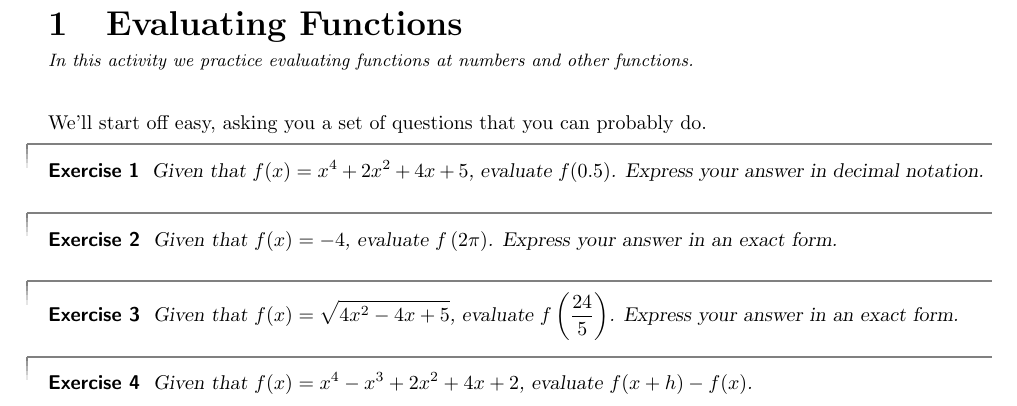
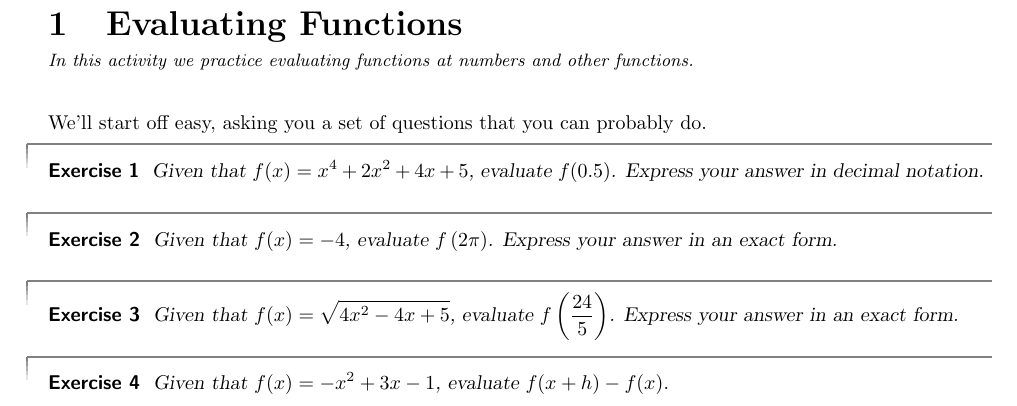
Before and after one commit to QueerFunctor/ximeraActivities, a LaTeX document (calculusActivities/evaluatingFunctions/evaluatingFunctions.tex, which reads calculusActivities/evaluatingFunctions/evaluatingFunctionsSource.tex): part of the page, cut so that both start at the same text. Compiled offline with pdfLaTeX.

```diff
--- a/calculusActivities/evaluatingFunctions/evaluatingFunctionsSource.tex
+++ b/calculusActivities/evaluatingFunctions/evaluatingFunctionsSource.tex
@@ -820,4 +820,3 @@
 
 \begin{shuffle}
 \begin{exercise}
-Given that $f(x)=x^4-x^3+2 x^2+4 x+2$, evaluate $f(x+h)-f(x)$.
@@ -827,3 +827,2 @@
 \end{hint}
 \begin{hint}
-$f(x+h)-f(x)=(h+x)^4-(h+x)^3+2 (h+x)^2+4 (h+x)-x^4+x^3-2 x^2-4 x$.
@@ -833,4 +833,3 @@
 \end{exercise}
 
 \begin{exercise}
-Given that $f(x)=x^3-2 x^2+4 x+3$, evaluate $f(x+h)-f(x)$.
@@ -840,3 +840,2 @@
 \end{hint}
 \begin{hint}
-$f(x+h)-f(x)=(h+x)^3-2 (h+x)^2+4 (h+x)-x^3+2 x^2-4 x$.
@@ -846,4 +846,3 @@
 \end{exercise}
 
 \begin{exercise}
-Given that $f(x)=x^3+2 x^2+2 x-1$, evaluate $f(x+h)-f(x)$.
@@ -853,3 +853,2 @@
 \end{hint}
 \begin{hint}
-$f(x+h)-f(x)=(h+x)^3+2 (h+x)^2+2 (h+x)-x^3-2 x^2-2 x$.
@@ -859,4 +859,3 @@
 \end{exercise}
 
 \begin{exercise}
-Given that $f(x)=x^4+2 x^2+2$, evaluate $f(x+h)-f(x)$.
@@ -866,3 +866,2 @@
 \end{hint}
 \begin{hint}
-$f(x+h)-f(x)=(h+x)^4+2 (h+x)^2-x^4-2 x^2$.
@@ -879,3 +879,2 @@
 \end{hint}
 \begin{hint}
-$f(x+h)-f(x)=-(h+x)^4+2 (h+x)^3-2 (h+x)^2-4 (h+x)+x^4-2 x^3+2 x^2+4 x$.
@@ -885,4 +885,3 @@
 \end{exercise}
 
 \begin{exercise}
-Given that $f(x)=2 x^2-2 x+5$, evaluate $f(x+h)-f(x)$.
@@ -892,3 +892,2 @@
 \end{hint}
 \begin{hint}
-$f(x+h)-f(x)=2 (h+x)^2-2 (h+x)-2 x^2+2 x$.
@@ -898,4 +898,3 @@
 \end{exercise}
 
 \begin{exercise}
-Given that $f(x)=2 x^2+x+2$, evaluate $f(x+h)-f(x)$.
@@ -905,3 +905,2 @@
 \end{hint}
 \begin{hint}
-$f(x+h)-f(x)=2 (h+x)^2+h-2 x^2$.
@@ -911,4 +911,3 @@
 \end{exercise}
 
 \begin{exercise}
-Given that $f(x)=x^4+3 x^2-2 x+1$, evaluate $f(x+h)-f(x)$.
@@ -918,3 +918,2 @@
 \end{hint}
 \begin{hint}
-$f(x+h)-f(x)=(h+x)^4+3 (h+x)^2-2 (h+x)-x^4-3 x^2+2 x$.
@@ -924,4 +924,3 @@
 \end{exercise}
 
 \begin{exercise}
-Given that $f(x)=x-4$, evaluate $f(x+h)-f(x)$.
@@ -931,3 +931,2 @@
 \end{hint}
 \begin{hint}
-$f(x+h)-f(x)=h$.
@@ -937,4 +937,3 @@
 \end{exercise}
 
 \begin{exercise}
-Given that $f(x)=x^2+3 x+5$, evaluate $f(x+h)-f(x)$.
@@ -944,3 +944,2 @@
 \end{hint}
 \begin{hint}
-$f(x+h)-f(x)=(h+x)^2+3 (h+x)-x^2-3 x$.
@@ -950,4 +950,3 @@
 \end{exercise}
 
 \begin{exercise}
-Given that $f(x)=-x^2-3 x-3$, evaluate $f(x+h)-f(x)$.
@@ -957,3 +957,2 @@
 \end{hint}
 \begin{hint}
-$f(x+h)-f(x)=-(h+x)^2-3 (h+x)+x^2+3 x$.
@@ -970,3 +970,2 @@
 \end{hint}
 \begin{hint}
-$f(x+h)-f(x)=-(h+x)^4+2 (h+x)^3+(h+x)^2+h+x^4-2 x^3-x^2$.
@@ -976,4 +976,3 @@
 \end{exercise}
 
 \begin{exercise}
-Given that $f(x)=-3 x^2+2 x-2$, evaluate $f(x+h)-f(x)$.
@@ -983,3 +983,2 @@
 \end{hint}
 \begin{hint}
-$f(x+h)-f(x)=-3 (h+x)^2+2 (h+x)+3 x^2-2 x$.
@@ -989,4 +989,3 @@
 \end{exercise}
 
 \begin{exercise}
-Given that $f(x)=-x^4+3 x^2+x-4$, evaluate $f(x+h)-f(x)$.
@@ -996,3 +996,2 @@
 \end{hint}
 \begin{hint}
-$f(x+h)-f(x)=-(h+x)^4+3 (h+x)^2+h+x^4-3 x^2$.
@@ -1002,80 +1002,80 @@
 \end{exercise}
 
 \begin{exercise}
-Given that $f(x)=-x^4+x^3-x^2-4 x-4$, evaluate $f(x+h)-f(x)$.
+Given that $f(x)=x^3+x^2-2 x-2$, evaluate $f(x+h)-f(x)$.
 \begin{solution}
 \begin{hint}
-$f(x+h)-f(x)=(-(h+x)^4+(h+x)^3-(h+x)^2-4 (h+x)-4)-(-x^4+x^3-x^2-4 x-4)$. Note, you could stop here and have a perfectly acceptable answer. However, we can simplify a bit more.
+$f(x+h)-f(x)=((h+x)^3+(h+x)^2-2 (h+x)-2)-(x^3+x^2-2 x-2)$. Note, you could stop here and have a perfectly acceptable answer. However, we can expand this out.
 \end{hint}
 \begin{hint}
-$f(x+h)-f(x)=-(h+x)^4+(h+x)^3-(h+x)^2-4 (h+x)+x^4-x^3+x^2+4 x$.
+$f(x+h)-f(x)=(h+x)^3+(h+x)^2-2 (h+x)-x^3-x^2+2 x$.
 \end{hint}
-The value of the function $f(x+h)-f(x)$, is $\answer{-(h+x)^4+(h+x)^3-(h+x)^2-4 (h+x)+x^4-x^3+x^2+4 x}$.
+The value of the function $f(x+h)-f(x)$, is $\answer{h^3+3 h^2 x+h^2+3 h x^2+2 h x-2 h}$.
 \end{solution}
 \end{exercise}
 
 \begin{exercise}
-Given that $f(x)=-2 x^3-x^2-4 x+3$, evaluate $f(x+h)-f(x)$.
+Given that $f(x)=-2 x^2+2 x+5$, evaluate $f(x+h)-f(x)$.
 \begin{solution}
 \begin{hint}
-$f(x+h)-f(x)=(-2 (h+x)^3-(h+x)^2-4 (h+x)+3)-(-2 x^3-x^2-4 x+3)$. Note, you could stop here and have a perfectly acceptable answer. However, we can simplify a bit more.
+$f(x+h)-f(x)=(-2 (h+x)^2+2 (h+x)+5)-(-2 x^2+2 x+5)$. Note, you could stop here and have a perfectly acceptable answer. However, we can expand this out.
 \end{hint}
 \begin{hint}
-$f(x+h)-f(x)=-2 (h+x)^3-(h+x)^2-4 (h+x)+2 x^3+x^2+4 x$.
+$f(x+h)-f(x)=-2 (h+x)^2+2 (h+x)+2 x^2-2 x$.
 \end{hint}
-The value of the function $f(x+h)-f(x)$, is $\answer{-2 (h+x)^3-(h+x)^2-4 (h+x)+2 x^3+x^2+4 x}$.
+The value of the function $f(x+h)-f(x)$, is $\answer{-2 h^2-4 h x+2 h}$.
 \end{solution}
 \end{exercise}
 
 \begin{exercise}
-Given that $f(x)=-x^2+4 x-2$, evaluate $f(x+h)-f(x)$.
+Given that $f(x)=2 x^2-3 x-1$, evaluate $f(x+h)-f(x)$.
 \begin{solution}
 \begin{hint}
-$f(x+h)-f(x)=(-(h+x)^2+4 (h+x)-2)-(-x^2+4 x-2)$. Note, you could stop here and have a perfectly acceptable answer. However, we can simplify a bit more.
+$f(x+h)-f(x)=(2 (h+x)^2-3 (h+x)-1)-(2 x^2-3 x-1)$. Note, you could stop here and have a perfectly acceptable answer. However, we can expand this out.
 \end{hint}
 \begin{hint}
-$f(x+h)-f(x)=-(h+x)^2+4 (h+x)+x^2-4 x$.
+$f(x+h)-f(x)=2 (h+x)^2-3 (h+x)-2 x^2+3 x$.
 \end{hint}
-The value of the function $f(x+h)-f(x)$, is $\answer{-(h+x)^2+4 (h+x)+x^2-4 x}$.
+The value of the function $f(x+h)-f(x)$, is $\answer{2 h^2+4 h x-3 h}$.
 \end{solution}
 \end{exercise}
 
 \begin{exercise}
-Given that $f(x)=x^4+2 x^3-x^2-1$, evaluate $f(x+h)-f(x)$.
+Given that $f(x)=3 x^2+x+4$, evaluate $f(x+h)-f(x)$.
 \begin{solution}
 \begin{hint}
-$f(x+h)-f(x)=((h+x)^4+2 (h+x)^3-(h+x)^2-1)-(x^4+2 x^3-x^2-1)$. Note, you could stop here and have a perfectly acceptable answer. However, we can simplify a bit more.
+$f(x+h)-f(x)=(3 (h+x)^2+h+x+4)-(3 x^2+x+4)$. Note, you could stop here and have a perfectly acceptable answer. However, we can expand this out.
 \end{hint}
 \begin{hint}
-$f(x+h)-f(x)=(h+x)^4+2 (h+x)^3-(h+x)^2-x^4-2 x^3+x^2$.
+$f(x+h)-f(x)=3 (h+x)^2+h-3 x^2$.
 \end{hint}
-The value of the function $f(x+h)-f(x)$, is $\answer{(h+x)^4+2 (h+x)^3-(h+x)^2-x^4-2 x^3+x^2}$.
+The value of the function $f(x+h)-f(x)$, is $\answer{3 h^2+6 h x+h}$.
 \end{solution}
 \end{exercise}
 
 \begin{exercise}
-Given that $f(x)=-x^4+x^3+2 x^2+3 x+4$, evaluate $f(x+h)-f(x)$.
+Given that $f(x)=2 x^2-4 x+4$, evaluate $f(x+h)-f(x)$.
 \begin{solution}
 \begin{hint}
-$f(x+h)-f(x)=(-(h+x)^4+(h+x)^3+2 (h+x)^2+3 (h+x)+4)-(-x^4+x^3+2 x^2+3 x+4)$. Note, you could stop here and have a perfectly acceptable answer. However, we can simplify a bit more.
+$f(x+h)-f(x)=(2 (h+x)^2-4 (h+x)+4)-(2 x^2-4 x+4)$. Note, you could stop here and have a perfectly acceptable answer. However, we can expand this out.
 \end{hint}
 \begin{hint}
-$f(x+h)-f(x)=-(h+x)^4+(h+x)^3+2 (h+x)^2+3 (h+x)+x^4-x^3-2 x^2-3 x$.
+$f(x+h)-f(x)=2 (h+x)^2-4 (h+x)-2 x^2+4 x$.
 \end{hint}
-The value of the function $f(x+h)-f(x)$, is $\answer{-(h+x)^4+(h+x)^3+2 (h+x)^2+3 (h+x)+x^4-x^3-2 x^2-3 x}$.
+The value of the function $f(x+h)-f(x)$, is $\answer{2 h^2+4 h x-4 h}$.
 \end{solution}
 \end{exercise}
 
 \begin{exercise}
-Given that $f(x)=x^4-x^3+3 x-1$, evaluate $f(x+h)-f(x)$.
+Given that $f(x)=x^4+x^3+4$, evaluate $f(x+h)-f(x)$.
 \begin{solution}
 \begin{hint}
-$f(x+h)-f(x)=((h+x)^4-(h+x)^3+3 (h+x)-1)-(x^4-x^3+3 x-1)$. Note, you could stop here and have a perfectly acceptable answer. However, we can simplify a bit more.
+$f(x+h)-f(x)=((h+x)^4+(h+x)^3+4)-(x^4+x^3+4)$. Note, you could stop here and have a perfectly acceptable answer. However, we can expand this out.
 \end{hint}
 \begin{hint}
-$f(x+h)-f(x)=(h+x)^4-(h+x)^3+3 (h+x)-x^4+x^3-3 x$.
+$f(x+h)-f(x)=(h+x)^4+(h+x)^3-x^4-x^3$.
 \end{hint}
-The value of the function $f(x+h)-f(x)$, is $\answer{(h+x)^4-(h+x)^3+3 (h+x)-x^4+x^3-3 x}$.
+The value of the function $f(x+h)-f(x)$, is $\answer{h^4+4 h^3 x+h^3+6 h^2 x^2+3 h^2 x+4 h x^3+3 h x^2}$.
 \end{solution}
 \end{exercise}
 \end{shuffle}
```
Also changed, not shown: calculusActivities/evaluatingFunctions/evaluatingFunctionsSource.tex (86 more changed lines), 1 other file.
